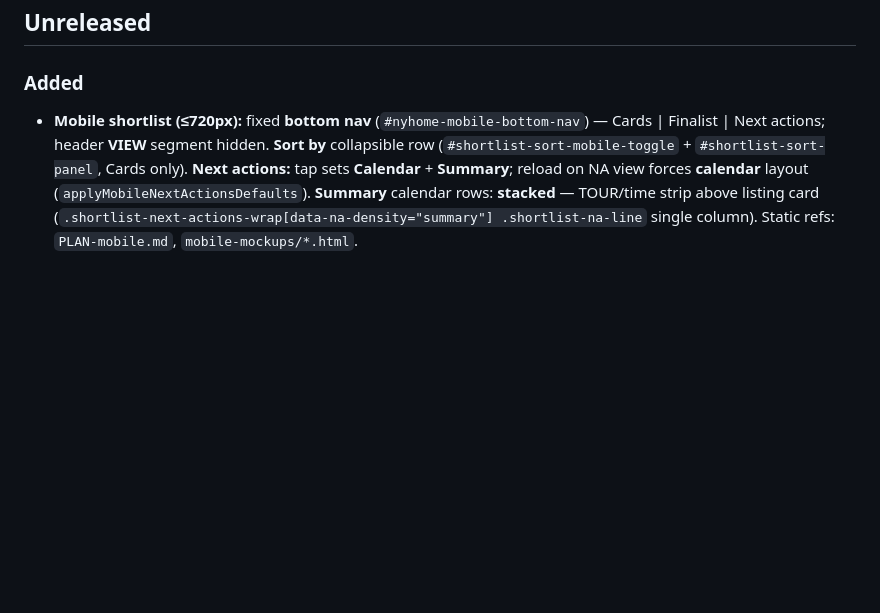
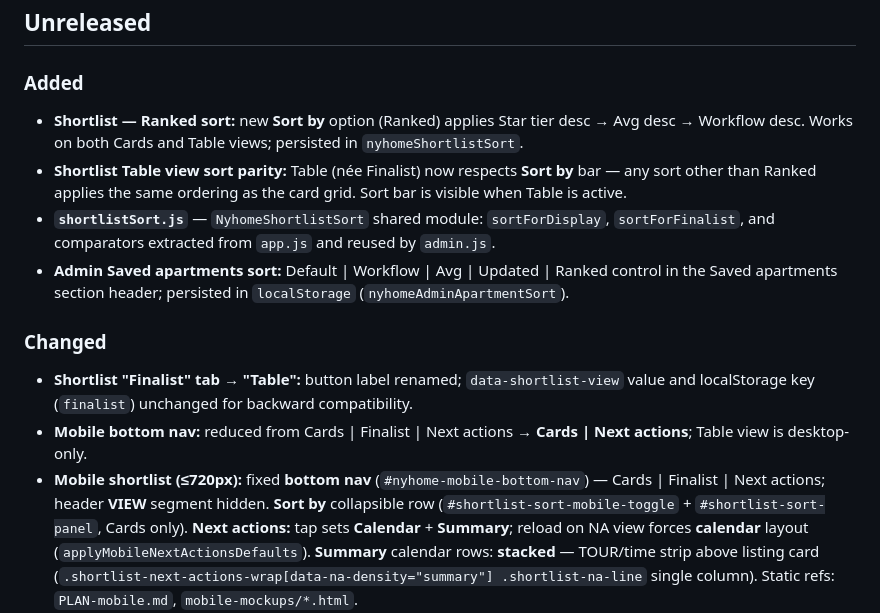
Before and after one commit to denizen-star/ournyplace, a Markdown page: CHANGELOG.md, the part around the change. Rendered like a GitHub page; blank space fills up the shorter version.

```diff
--- a/CHANGELOG.md
+++ b/CHANGELOG.md
@@ -3,6 +3,14 @@
 ## Unreleased
 
 ### Added
+- **Shortlist — Ranked sort:** new **Sort by** option (Ranked) applies Star tier desc → Avg desc → Workflow desc. Works on both Cards and Table views; persisted in `nyhomeShortlistSort`.
+- **Shortlist Table view sort parity:** Table (née Finalist) now respects **Sort by** bar — any sort other than Ranked applies the same ordering as the card grid. Sort bar is visible when Table is active.
+- **`shortlistSort.js`** — `NyhomeShortlistSort` shared module: `sortForDisplay`, `sortForFinalist`, and comparators extracted from `app.js` and reused by `admin.js`.
+- **Admin Saved apartments sort:** Default | Workflow | Avg | Updated | Ranked control in the Saved apartments section header; persisted in `localStorage` (`nyhomeAdminApartmentSort`).
+
+### Changed
+- **Shortlist "Finalist" tab → "Table":** button label renamed; `data-shortlist-view` value and localStorage key (`finalist`) unchanged for backward compatibility.
+- **Mobile bottom nav:** reduced from Cards | Finalist | Next actions → **Cards | Next actions**; Table view is desktop-only.
 - **Mobile shortlist (≤720px):** fixed **bottom nav** (`#nyhome-mobile-bottom-nav`) — Cards | Finalist | Next actions; header **VIEW** segment hidden. **Sort by** collapsible row (`#shortlist-sort-mobile-toggle` + `#shortlist-sort-panel`, Cards only). **Next actions:** tap sets **Calendar** + **Summary**; reload on NA view forces **calendar** layout (`applyMobileNextActionsDefaults`). **Summary** calendar rows: **stacked** — TOUR/time strip above listing card (`.shortlist-next-actions-wrap[data-na-density="summary"] .shortlist-na-line` single column). Static refs: `PLAN-mobile.md`, `mobile-mockups/*.html`.
 - **Mobile `/details` (≤720px):** **accordion** sections + compact summary (`MOBILE_DETAIL_MAX` 720, `details.js`); optional `?tab=` in URL. Tab bodies that are also `.summary-tab-content` get `#detail-root` display overrides so accordion expand works.
 - **`nyp_apartments.listing_star`:** nullable tinyint (1 Peter, 2 Kerv, 3 both); `migrate.js` ALTER (required before star saves); full apartment `GET/POST/PUT` via `apartmentRepository` + `apartmentSavePayload`; **`listingStar.js`** (`NyhomeListingStar`): **Cards** = `buttonHtml` cycle; **Star** sort; read-only **`displayHtmlIfStarred`** (tier 1–3 only) elsewhere; SVG path paint = **inline hex** in JS. Shortlist **five pipeline KPI** tiles (`NyhomeStatusFilterGroups`). Client: merge row + **`NyhomeAPI.setApartmentsCache`** after star save (fixes stale GET/cache missing `listing_star`). Star PUT uses **`ignoreBlacklist: true`**. **`?v=`**/`sw.js` **`CACHE_VERSION`** bumped together (currently **96**).
```
Also changed, not shown: CLAUDE.md (+6 -4 lines).
